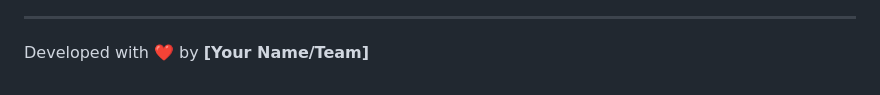
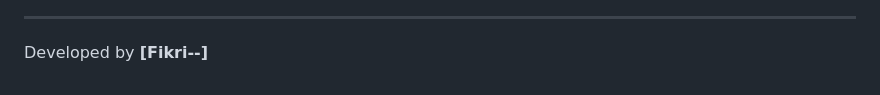
Before and after one commit to Fikriproject/Laksana-POS-APPS, a Markdown page: README.md, the part around the change printed below. Drawn GitHub-style.

```diff
--- a/README.md
+++ b/README.md
@@ -94,3 +94,3 @@ To use other devices on the same Wi-Fi:
 
 ---
-Developed with ❤️ by **[Your Name/Team]**
+Developed  by **[Fikri--]**
```
Also changed, not shown: other parts of README.md (+1 -1 lines).
